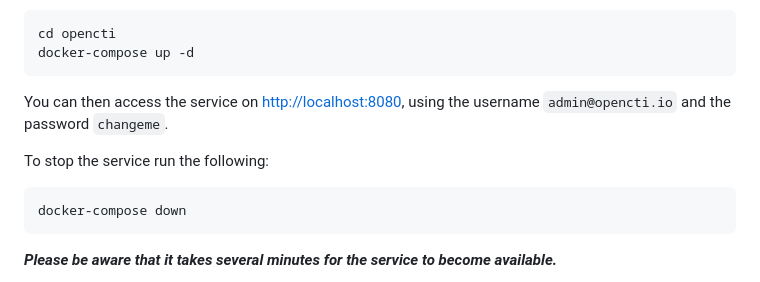
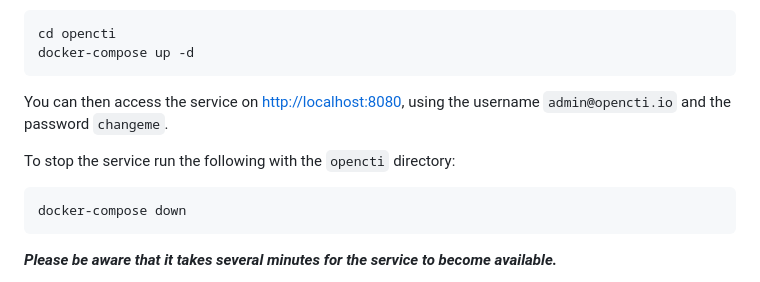
Before and after one commit to SeanWrightSec/Docker-to-the-Security, a Markdown page: README.md, the part around the change. GitHub-like rendering.

Commit message:
Further clarification for stopping the opencti service

````diff
--- a/README.md
+++ b/README.md
@@ -105,7 +105,7 @@ docker-compose up -d
 
 You can then access the service on [http://localhost:8080](http://localhost:8080), using the username `admin@opencti.io` and the password `changeme`.
 
-To stop the service run the following:
+To stop the service run the following with the `opencti` directory:
 
 ```shell
 docker-compose down
````
